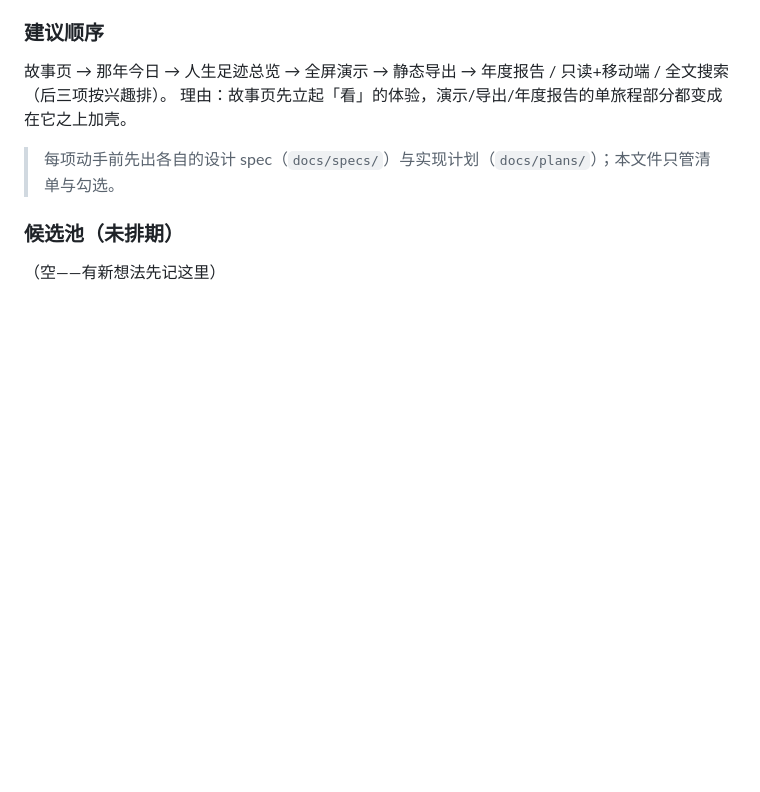
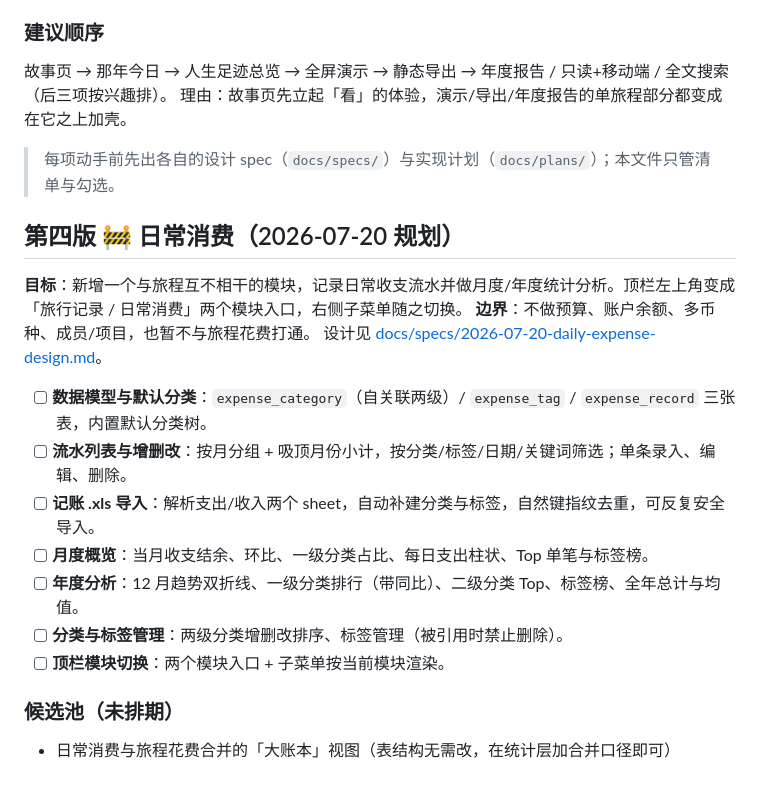
Before and after one commit to neilgris/travel, a Markdown page: ROADMAP.md, the part around the change. Rendered like a GitHub page; blank space fills up the shorter version.

```diff
--- a/ROADMAP.md
+++ b/ROADMAP.md
@@ -44,6 +44,20 @@
 
 > 每项动手前先出各自的设计 spec（`docs/specs/`）与实现计划（`docs/plans/`）；本文件只管清单与勾选。
 
+## 第四版 🚧 日常消费（2026-07-20 规划）
+
+**目标**：新增一个与旅程互不相干的模块，记录日常收支流水并做月度/年度统计分析。顶栏左上角变成「旅行记录 / 日常消费」两个模块入口，右侧子菜单随之切换。
+**边界**：不做预算、账户余额、多币种、成员/项目，也暂不与旅程花费打通。
+设计见 [docs/specs/2026-07-20-daily-expense-design.md](docs/specs/2026-07-20-daily-expense-design.md)。
+
+- [ ] **数据模型与默认分类**：`expense_category`（自关联两级）/ `expense_tag` / `expense_record` 三张表，内置默认分类树。
+- [ ] **流水列表与增删改**：按月分组 + 吸顶月份小计，按分类/标签/日期/关键词筛选；单条录入、编辑、删除。
+- [ ] **记账 .xls 导入**：解析支出/收入两个 sheet，自动补建分类与标签，自然键指纹去重，可反复安全导入。
+- [ ] **月度概览**：当月收支结余、环比、一级分类占比、每日支出柱状、Top 单笔与标签榜。
+- [ ] **年度分析**：12 月趋势双折线、一级分类排行（带同比）、二级分类 Top、标签榜、全年总计与均值。
+- [ ] **分类与标签管理**：两级分类增删改排序、标签管理（被引用时禁止删除）。
+- [ ] **顶栏模块切换**：两个模块入口 + 子菜单按当前模块渲染。
+
 ### 候选池（未排期）
 
-（空——有新想法先记这里）
+- 日常消费与旅程花费合并的「大账本」视图（表结构无需改，在统计层加合并口径即可）
```
Also changed, not shown: docs/specs/2026-07-20-daily-expense-design.md (added, +198 -0 lines).
